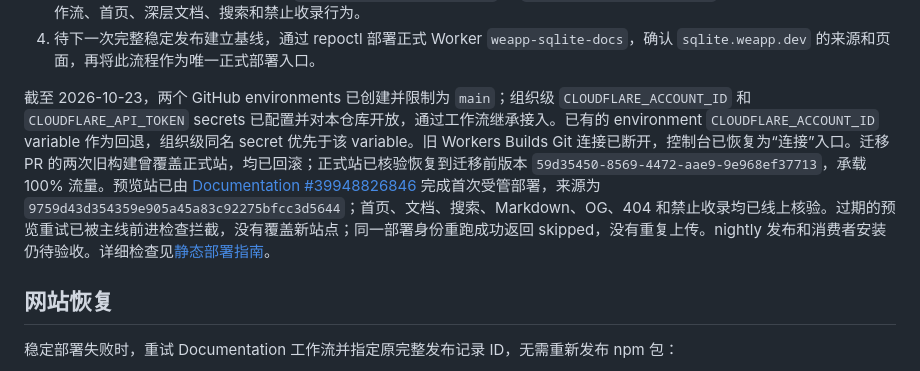
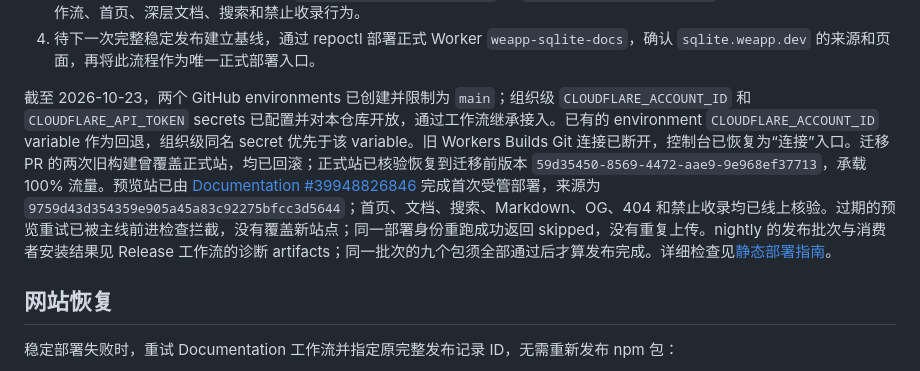
Before and after one commit to weapp-sqlite/weapp-sqlite, a Markdown page: RELEASE.md, the part around the change. Rendered like a GitHub page.

Commit message:
docs: 明确 nightly 完整批次验收记录

```diff
--- a/RELEASE.md
+++ b/RELEASE.md
@@ -76,7 +76,7 @@ repoctl 的 `website` 站点由两个工作流管理：`repoctl-docs.yml`（Docu
 3. 再启用预览流程，确认预览 Worker `weapp-sqlite-docs-preview` 和 `preview.sqlite.weapp.dev` 的域名配置，验证预览工作流、首页、深层文档、搜索和禁止收录行为。
 4. 待下一次完整稳定发布建立基线，通过 repoctl 部署正式 Worker `weapp-sqlite-docs`，确认 `sqlite.weapp.dev` 的来源和页面，再将此流程作为唯一正式部署入口。
 
-截至 2026-10-23，两个 GitHub environments 已创建并限制为 `main`；组织级 `CLOUDFLARE_ACCOUNT_ID` 和 `CLOUDFLARE_API_TOKEN` secrets 已配置并对本仓库开放，通过工作流继承接入。已有的 environment `CLOUDFLARE_ACCOUNT_ID` variable 作为回退，组织级同名 secret 优先于该 variable。旧 Workers Builds Git 连接已断开，控制台已恢复为“连接”入口。迁移 PR 的两次旧构建曾覆盖正式站，均已回滚；正式站已核验恢复到迁移前版本 `59d35450-8569-4472-aae9-9e968ef37713`，承载 100% 流量。预览站已由 [Documentation #39948826846](https://github.com/weapp-sqlite/weapp-sqlite/actions/runs/39948826846) 完成首次受管部署，来源为 `9759d43d354359e905a45a83c92275bfcc3d5644`；首页、文档、搜索、Markdown、OG、404 和禁止收录均已线上核验。过期的预览重试已被主线前进检查拦截，没有覆盖新站点；同一部署身份重跑成功返回 skipped，没有重复上传。nightly 发布和消费者安装仍待验收。详细检查见[静态部署指南](https://sqlite.weapp.dev/docs/deployment/)。
+截至 2026-10-23，两个 GitHub environments 已创建并限制为 `main`；组织级 `CLOUDFLARE_ACCOUNT_ID` 和 `CLOUDFLARE_API_TOKEN` secrets 已配置并对本仓库开放，通过工作流继承接入。已有的 environment `CLOUDFLARE_ACCOUNT_ID` variable 作为回退，组织级同名 secret 优先于该 variable。旧 Workers Builds Git 连接已断开，控制台已恢复为“连接”入口。迁移 PR 的两次旧构建曾覆盖正式站，均已回滚；正式站已核验恢复到迁移前版本 `59d35450-8569-4472-aae9-9e968ef37713`，承载 100% 流量。预览站已由 [Documentation #39948826846](https://github.com/weapp-sqlite/weapp-sqlite/actions/runs/39948826846) 完成首次受管部署，来源为 `9759d43d354359e905a45a83c92275bfcc3d5644`；首页、文档、搜索、Markdown、OG、404 和禁止收录均已线上核验。过期的预览重试已被主线前进检查拦截，没有覆盖新站点；同一部署身份重跑成功返回 skipped，没有重复上传。nightly 的发布批次与消费者安装结果见 Release 工作流的诊断 artifacts；同一批次的九个包须全部通过后才算发布完成。详细检查见[静态部署指南](https://sqlite.weapp.dev/docs/deployment/)。
 
 ## 网站恢复
 
```
